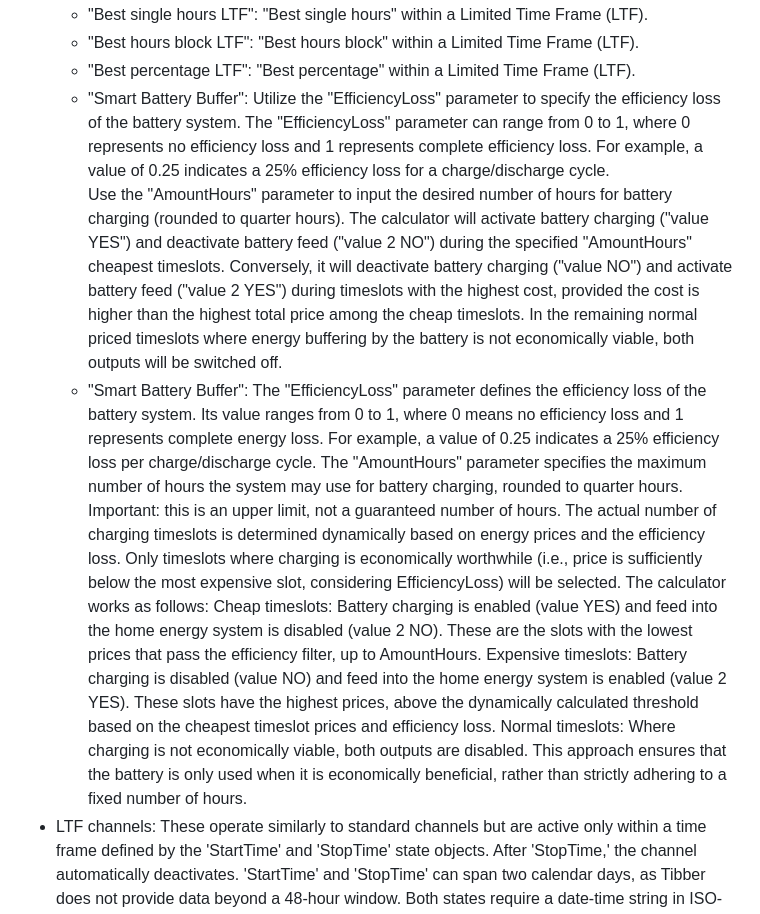
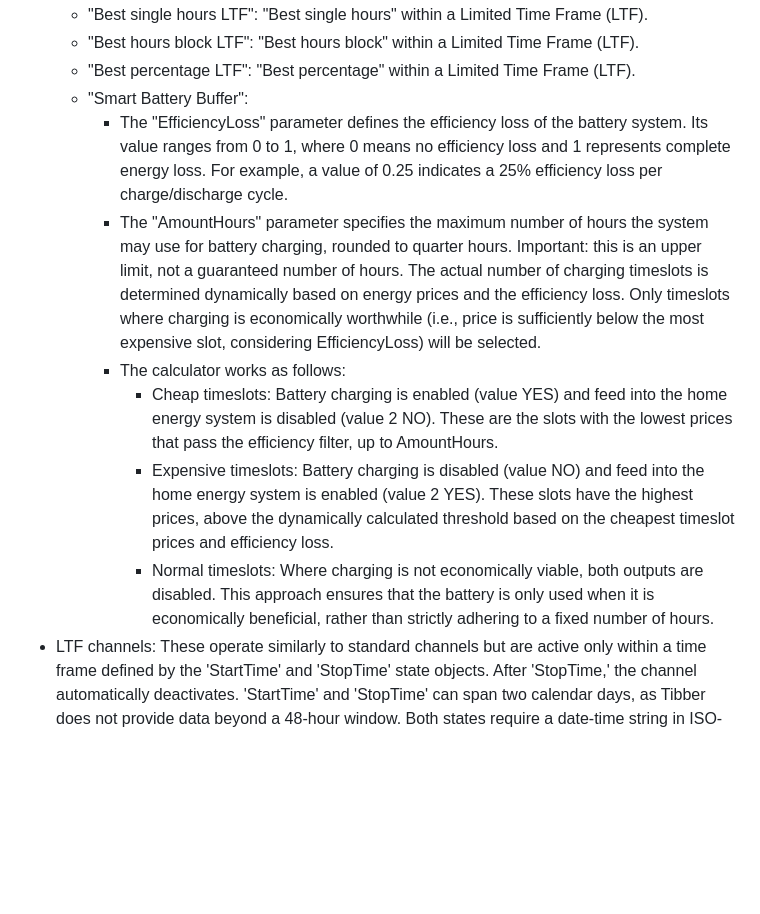
Before and after one commit to hombach/ioBroker.tibberlink, a Markdown page: README.md, the part around the change. Rendered like a GitHub page; blank space fills up the shorter version.

Commit message:
fix docu

```diff
--- a/README.md
+++ b/README.md
@@ -68,15 +68,14 @@ If you're not currently a Tibber user, I would greatly appreciate it if you coul
     - "Best single hours LTF": "Best single hours" within a Limited Time Frame (LTF).
     - "Best hours block LTF": "Best hours block" within a Limited Time Frame (LTF).
     - "Best percentage LTF": "Best percentage" within a Limited Time Frame (LTF).
-    - "Smart Battery Buffer": Utilize the "EfficiencyLoss" parameter to specify the efficiency loss of the battery system. The "EfficiencyLoss" parameter can range from 0 to 1, where 0 represents no efficiency loss and 1 represents complete efficiency loss. For example, a value of 0.25 indicates a 25% efficiency loss for a charge/discharge cycle.
-      Use the "AmountHours" parameter to input the desired number of hours for battery charging (rounded to quarter hours). The calculator will activate battery charging ("value YES") and deactivate battery feed ("value 2 NO") during the specified "AmountHours" cheapest timeslots. Conversely, it will deactivate battery charging ("value NO") and activate battery feed ("value 2 YES") during timeslots with the highest cost, provided the cost is higher than the highest total price among the cheap timeslots. In the remaining normal priced timeslots where energy buffering by the battery is not economically viable, both outputs will be switched off.
-    - "Smart Battery Buffer": The "EfficiencyLoss" parameter defines the efficiency loss of the battery system. Its value ranges from 0 to 1, where 0 means no efficiency loss and 1 represents complete energy loss. For example, a value of 0.25 indicates a 25% efficiency loss per charge/discharge cycle.
-      The "AmountHours" parameter specifies the maximum number of hours the system may use for battery charging, rounded to quarter hours. Important: this is an upper limit, not a guaranteed number of hours. The actual number of charging timeslots is determined dynamically based on energy prices and the efficiency loss. Only timeslots where charging is economically worthwhile (i.e., price is sufficiently below the most expensive slot, considering EfficiencyLoss) will be selected.
-      The calculator works as follows:
-      Cheap timeslots: Battery charging is enabled (value YES) and feed into the home energy system is disabled (value 2 NO). These are the slots with the lowest prices that pass the efficiency filter, up to AmountHours.
-      Expensive timeslots: Battery charging is disabled (value NO) and feed into the home energy system is enabled (value 2 YES). These slots have the highest prices, above the dynamically calculated threshold based on the cheapest timeslot prices and efficiency loss.
-      Normal timeslots: Where charging is not economically viable, both outputs are disabled.
-      This approach ensures that the battery is only used when it is economically beneficial, rather than strictly adhering to a fixed number of hours.
+    - "Smart Battery Buffer":
+        - The "EfficiencyLoss" parameter defines the efficiency loss of the battery system. Its value ranges from 0 to 1, where 0 means no efficiency loss and 1 represents complete energy loss. For example, a value of 0.25 indicates a 25% efficiency loss per charge/discharge cycle.
+        - The "AmountHours" parameter specifies the maximum number of hours the system may use for battery charging, rounded to quarter hours. Important: this is an upper limit, not a guaranteed number of hours. The actual number of charging timeslots is determined dynamically based on energy prices and the efficiency loss. Only timeslots where charging is economically worthwhile (i.e., price is sufficiently below the most expensive slot, considering EfficiencyLoss) will be selected.
+        - The calculator works as follows:
+            - Cheap timeslots: Battery charging is enabled (value YES) and feed into the home energy system is disabled (value 2 NO). These are the slots with the lowest prices that pass the efficiency filter, up to AmountHours.
+            - Expensive timeslots: Battery charging is disabled (value NO) and feed into the home energy system is enabled (value 2 YES). These slots have the highest prices, above the dynamically calculated threshold based on the cheapest timeslot prices and efficiency loss.
+            - Normal timeslots: Where charging is not economically viable, both outputs are disabled.
+              This approach ensures that the battery is only used when it is economically beneficial, rather than strictly adhering to a fixed number of hours.
 - LTF channels: These operate similarly to standard channels but are active only within a time frame defined by the 'StartTime' and 'StopTime' state objects. After 'StopTime,' the channel automatically deactivates. 'StartTime' and 'StopTime' can span two calendar days, as Tibber does not provide data beyond a 48-hour window. Both states require a date-time string in ISO-8601 format with a timezone offset, e.g., '2024-12-24T18:00:00.000+01:00'." Additionally, the LTF channels feature a new state parameter called 'RepeatDays,' which defaults to 0. When 'RepeatDays' is set to a positive integer, the channel will repeat its cycle by incrementing both 'StartTime' and 'StopTime' by the specified number of days after 'StopTime' is reached. For example, set 'RepeatDays' to 1 for daily repetition.
 
 ## Graph Output Configuration
```
